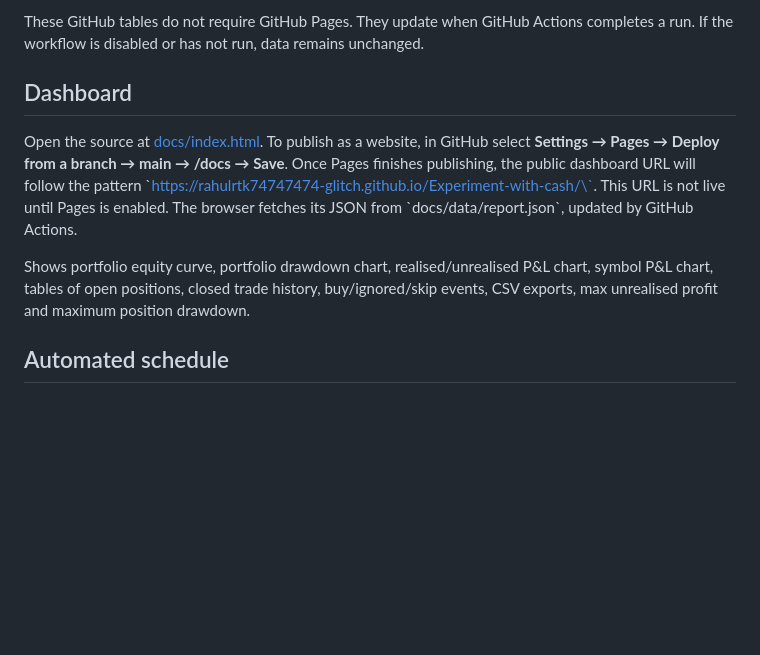
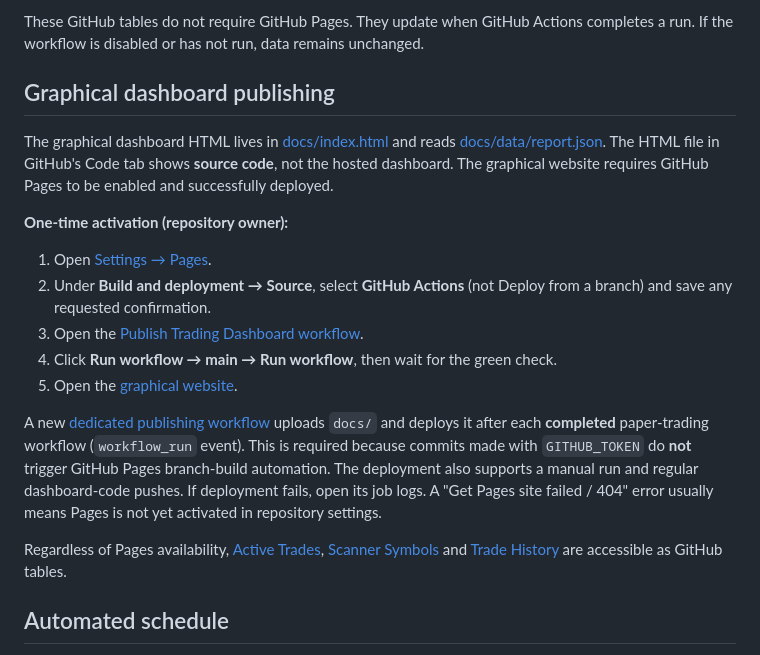
Before and after one commit to rahulrtk74747474-glitch/Experiment-with-cash, a Markdown page: README.md, the part around the change. GitHub-like rendering; blank space fills up the shorter version.

Commit message:
Document dashboard GitHub Pages activation and one-click publishing workflow

```diff
--- a/README.md
+++ b/README.md
@@ -13,11 +13,32 @@ A fully unattended **paper-only** Indian stock screener portfolio. The scanner i
 
 These GitHub tables do not require GitHub Pages. They update when GitHub Actions completes a run. If the workflow is disabled or has not run, data remains unchanged.
 
-## Dashboard
+## Graphical dashboard publishing
 
-Open the source at [docs/index.html](docs/index.html). To publish as a website, in GitHub select **Settings → Pages → Deploy from a branch → main → /docs → Save**. Once Pages finishes publishing, the public dashboard URL will follow the pattern \`https://rahulrtk74747474-glitch.github.io/Experiment-with-cash/\`. This URL is not live until Pages is enabled. The browser fetches its JSON from \`docs/data/report.json\`, updated by GitHub Actions.
+The graphical dashboard HTML lives in [docs/index.html](docs/index.html) and reads
+[docs/data/report.json](docs/data/report.json). The HTML file in GitHub's Code tab
+shows **source code**, not the hosted dashboard. The graphical website requires
+GitHub Pages to be enabled and successfully deployed.
 
-Shows portfolio equity curve, portfolio drawdown chart, realised/unrealised P&L chart, symbol P&L chart, tables of open positions, closed trade history, buy/ignored/skip events, CSV exports, max unrealised profit and maximum position drawdown.
+**One-time activation (repository owner):**
+1. Open [Settings → Pages](https://github.com/rahulrtk74747474-glitch/Experiment-with-cash/settings/pages).
+2. Under **Build and deployment → Source**, select **GitHub Actions** (not Deploy
+   from a branch) and save any requested confirmation.
+3. Open the [Publish Trading Dashboard workflow](https://github.com/rahulrtk74747474-glitch/Experiment-with-cash/actions/workflows/deploy-dashboard.yml).
+4. Click **Run workflow → main → Run workflow**, then wait for the green check.
+5. Open the [graphical website](https://rahulrtk74747474-glitch.github.io/Experiment-with-cash/).
+
+A new [dedicated publishing workflow](.github/workflows/deploy-dashboard.yml)
+uploads `docs/` and deploys it after each **completed** paper-trading workflow
+(`workflow_run` event). This is required because commits made with
+`GITHUB_TOKEN` do **not** trigger GitHub Pages branch-build automation.
+The deployment also supports a manual run and regular dashboard-code pushes.
+If deployment fails, open its job logs. A "Get Pages site failed / 404"
+error usually means Pages is not yet activated in repository settings.
+
+Regardless of Pages availability, [Active Trades](ACTIVE_TRADES.md),
+[Scanner Symbols](SCANNER_SYMBOLS.md) and [Trade History](TRADE_HISTORY.md)
+are accessible as GitHub tables.
 
 ## Automated schedule
 
```
Also changed, not shown: QUICK_LINKS.md (+4 -3 lines).
